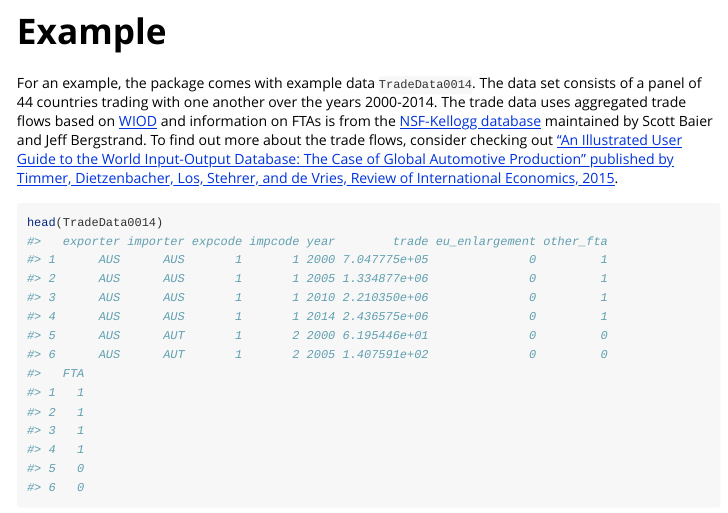
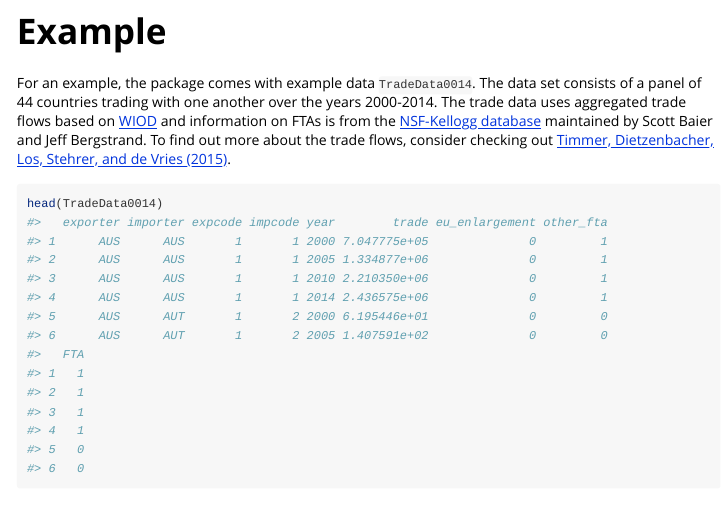
Before and after one commit to VKudlay/GEGravity, an R Markdown document (vignettes/about.Rmd): the page in a window 1100 px wide, from 2200 px down. Rendered offline with R 4.5, knitr and Pandoc, with nearby package versions; code that draws random numbers runs with fixed seeds of ours; some code elsewhere in the file could not run offline; long lines of code are wrapped.

Commit message:
Update about.Rmd

````diff
--- a/vignettes/about.Rmd
+++ b/vignettes/about.Rmd
@@ -165,7 +165,7 @@ fast because it does not involve using a nonlinear solver.
 
 # Example
 
-For an example, the package comes with example data `TradeData0014`. The data set consists of a panel of 44 countries trading with one another over the years 2000-2014. The trade data uses aggregated trade flows based on [WIOD](http://www.wiod.org/database/wiots16) and information on FTAs is from the [NSF-Kellogg database](https://sites.nd.edu/jeffrey-bergstrand/database-on-economic-integration-agreements/) maintained by Scott Baier and Jeff Bergstrand. To find out more about the trade flows, consider checking out ["An Illustrated User Guide to the World Input-Output Database: The Case of Global Automotive Production" published by Timmer, Dietzenbacher, Los, Stehrer, and de Vries, Review of International Economics, 2015](https://www.researchgate.net/publication/274731196_An_Illustrated_User_Guide_to_the_World_Input-Output_Database_The_Case_of_Global_Automotive_Production).
+For an example, the package comes with example data `TradeData0014`. The data set consists of a panel of 44 countries trading with one another over the years 2000-2014. The trade data uses aggregated trade flows based on [WIOD](http://www.wiod.org/database/wiots16) and information on FTAs is from the [NSF-Kellogg database](https://sites.nd.edu/jeffrey-bergstrand/database-on-economic-integration-agreements/) maintained by Scott Baier and Jeff Bergstrand. To find out more about the trade flows, consider checking out [Timmer, Dietzenbacher, Los, Stehrer, and de Vries (2015)](https://www.researchgate.net/publication/274731196_An_Illustrated_User_Guide_to_the_World_Input-Output_Database_The_Case_of_Global_Automotive_Production).
 
 
 ```{r}
````
